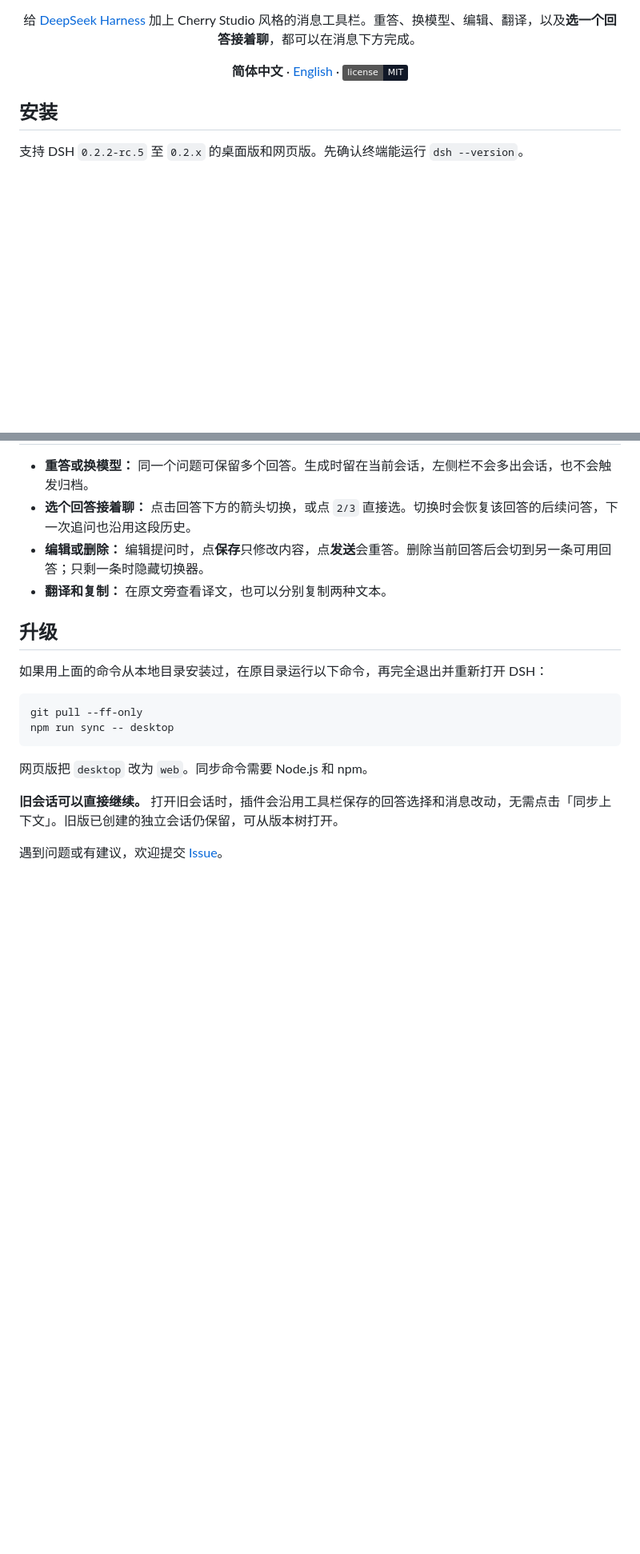
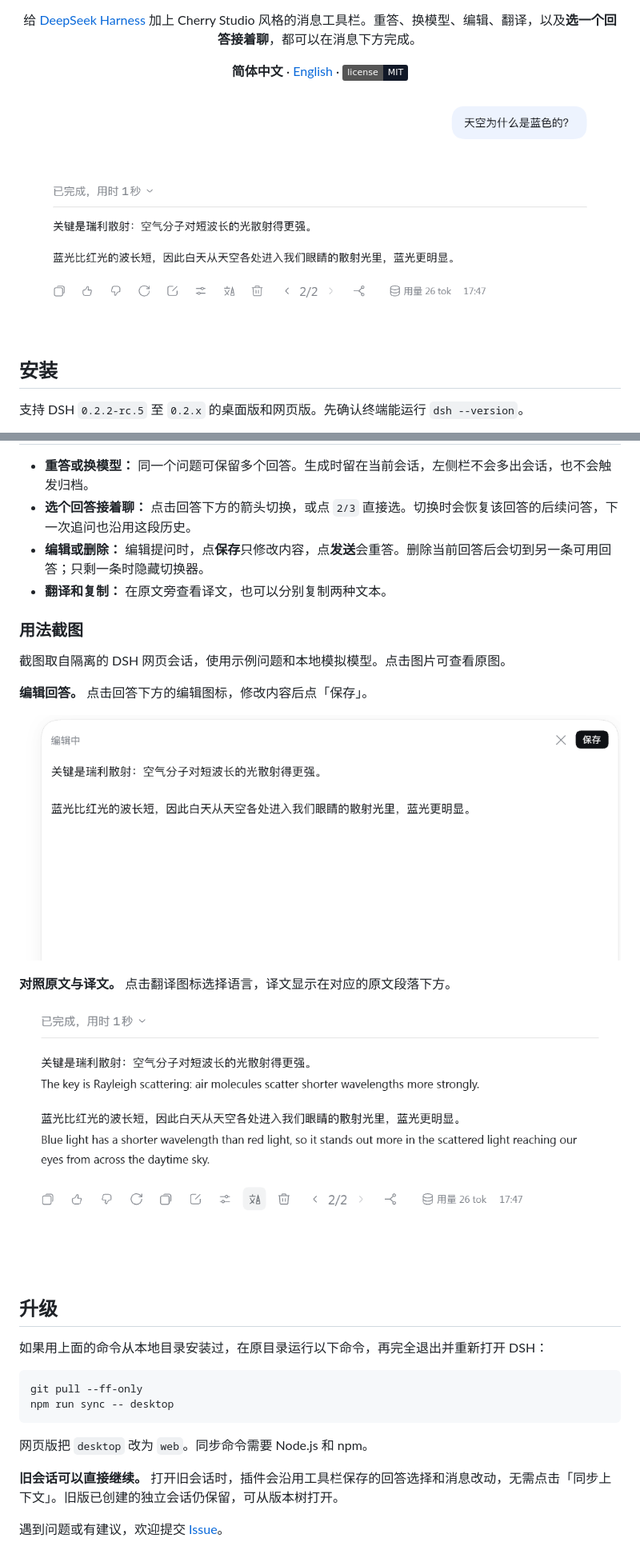
Before and after one commit to VicissitudeYW/dsh-message-toolbar, a Markdown page: README.md, 2 parts joined by grey strips. Shown at 80% size. Drawn GitHub-style; pictures changed too: assets/showcase/bilingual-translation.png (added), assets/showcase/edit-answer.png (added), assets/showcase/message-toolbar.png (added); badges without logos; blank space fills up the shorter version.

```diff
--- a/README.md
+++ b/README.md
@@ -5,6 +5,10 @@
 <p align="center">
   <strong>简体中文</strong> · <a href="README.en.md">English</a> ·
   <a href="LICENSE"><img alt="许可证：MIT" src="https://img.shields.io/badge/license-MIT-111827.svg"></a>
+</p>
+
+<p align="center">
+  <a href="assets/showcase/message-toolbar.png"><img src="assets/showcase/message-toolbar.png" alt="DSH 示例会话的回答下方显示消息工具栏和 2/2 回答切换控件" width="720"></a>
 </p>
 
 ## 安装
@@ -41,6 +45,18 @@ dsh plugin --profile web add "file:$(pwd)"
 - **编辑或删除：** 编辑提问时，点**保存**只修改内容，点**发送**会重答。删除当前回答后会切到另一条可用回答；只剩一条时隐藏切换器。
 - **翻译和复制：** 在原文旁查看译文，也可以分别复制两种文本。
 
+### 用法截图
+
+截图取自隔离的 DSH 网页会话，使用示例问题和本地模拟模型。点击图片可查看原图。
+
+**编辑回答。** 点击回答下方的编辑图标，修改内容后点「保存」。
+
+[![DSH 回答编辑框，右上角有保存按钮](assets/showcase/edit-answer.png)](assets/showcase/edit-answer.png)
+
+**对照原文与译文。** 点击翻译图标选择语言，译文显示在对应的原文段落下方。
+
+[![同一条 DSH 回答中逐段显示中文原文和英文译文](assets/showcase/bilingual-translation.png)](assets/showcase/bilingual-translation.png)
+
 ## 升级
 
 如果用上面的命令从本地目录安装过，在原目录运行以下命令，再完全退出并重新打开 DSH：
```
Also changed, not shown: README.en.md (+16 -0 lines).
